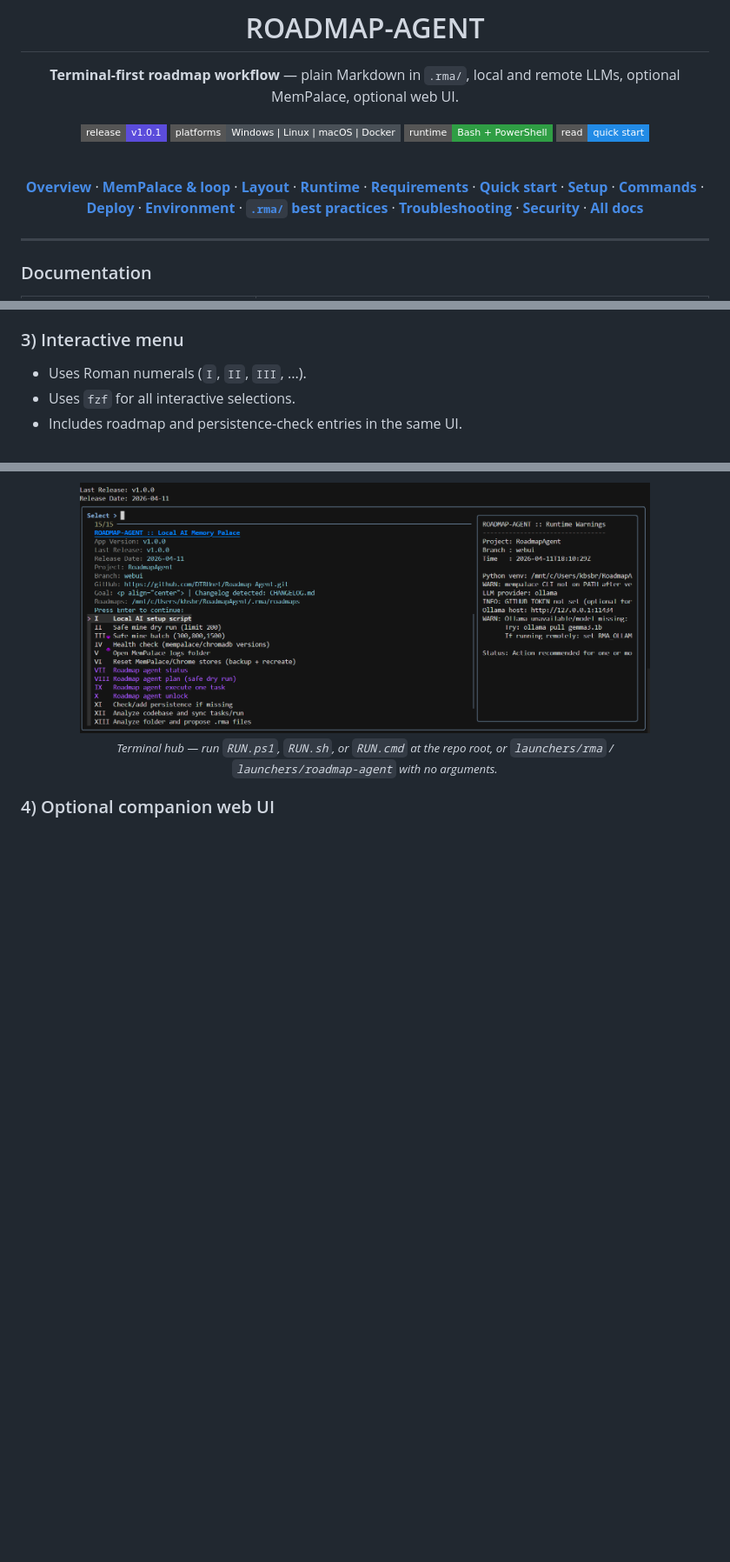
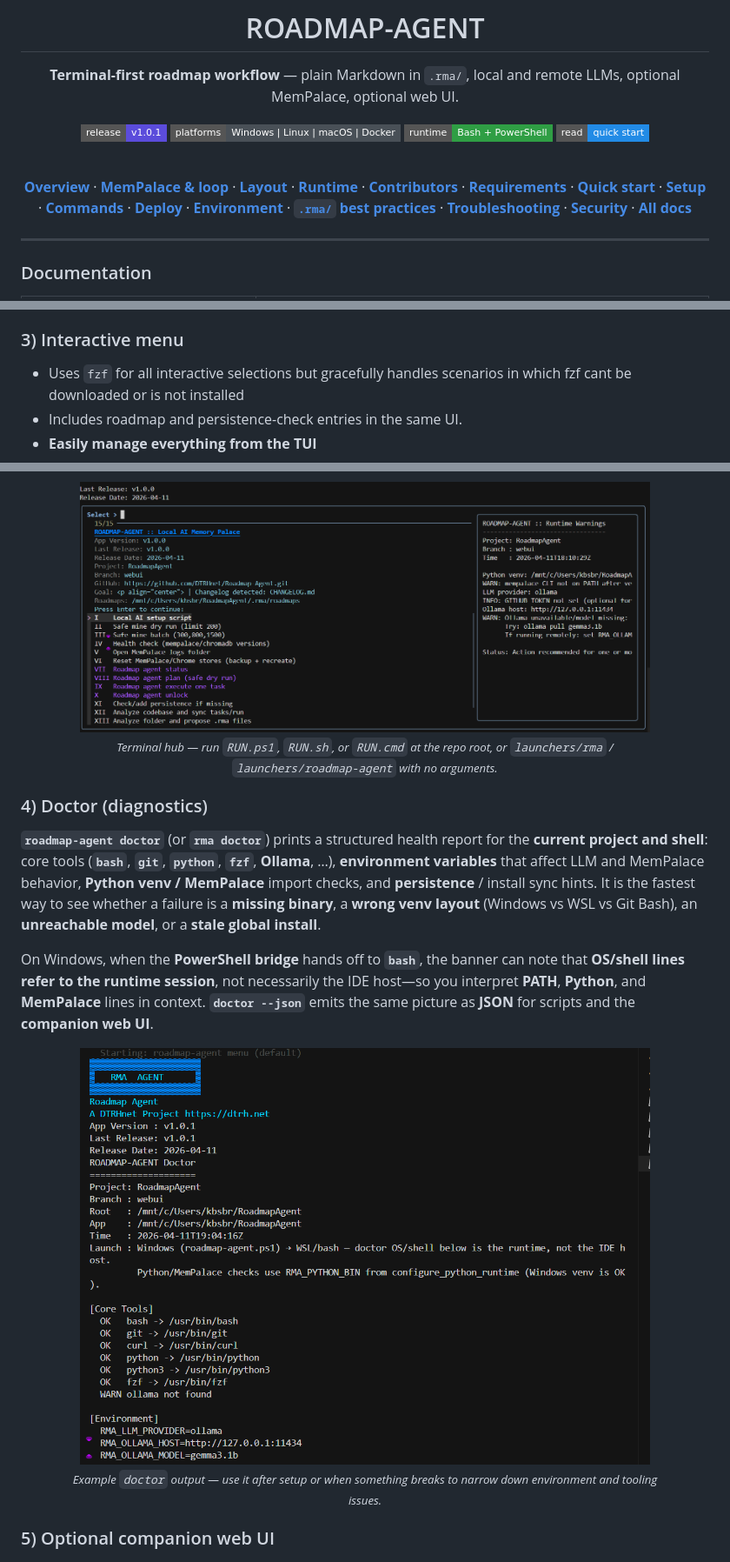
Before and after one commit to DTRHnet/Roadmap-Agent, a Markdown page: README.md, 3 parts joined by grey strips. Shown at 87% size. Drawn GitHub-style; pictures changed too: img/doctor.png (added); badges without logos; blank space fills up the shorter version.

Commit message:
v1.0.1 - README.md update

```diff
--- a/README.md
+++ b/README.md
@@ -13,7 +13,7 @@
 
 <br/>
 
-**[Overview](#what-it-does)** · **[MemPalace & loop](#mempalace-mining-and-the-roadmap-loop)** · **[Layout](#repository-layout)** · **[Runtime](#runtime-model)** · **[Requirements](#requirements)** · **[Quick start](#quick-start)** · **[Setup](#full-setup-workflow)** · **[Commands](#command-reference)** · **[Deploy](#deployment-guide)** · **[Environment](#environment-variables)** · **[`.rma/` best practices](#best-practices-for-the-rma-directory)** · **[Troubleshooting](#troubleshooting)** · **[Security](#security-and-operational-notes)** · **[All docs](#documentation-index)**
+**[Overview](#what-it-does)** · **[MemPalace & loop](#mempalace-mining-and-the-roadmap-loop)** · **[Layout](#repository-layout)** · **[Runtime](#runtime-model)** · **[Contributors](#for-contributors)** · **[Requirements](#requirements)** · **[Quick start](#quick-start)** · **[Setup](#full-setup-workflow)** · **[Commands](#command-reference)** · **[Deploy](#deployment-guide)** · **[Environment](#environment-variables)** · **[`.rma/` best practices](#best-practices-for-the-rma-directory)** · **[Troubleshooting](#troubleshooting)** · **[Security](#security-and-operational-notes)** · **[All docs](#documentation-index)**
 
 </div>
 
@@ -205,16 +205,27 @@ Generated files/directories include:
 
 ### 3) Interactive menu
 
-- Uses Roman numerals (`I`, `II`, `III`, ...).
-- Uses `fzf` for all interactive selections.
+- Uses `fzf` for all interactive selections but gracefully handles scenarios in which fzf cant be downloaded or is not installed
 - Includes roadmap and persistence-check entries in the same UI.
+- **Easily manage everything from the TUI**
 
 <figure align="center">
   <img src="img/tui.png" alt="ROADMAP-AGENT terminal hub menu" width="92%" style="max-width: 920px;" />
   <figcaption align="center"><sub><i>Terminal hub — run <code>RUN.ps1</code>, <code>RUN.sh</code>, or <code>RUN.cmd</code> at the repo root, or <code>launchers/rma</code> / <code>launchers/roadmap-agent</code> with no arguments.</i></sub></figcaption>
 </figure>
 
-### 4) Optional companion web UI
+### 4) Doctor (diagnostics)
+
+**`roadmap-agent doctor`** (or **`rma doctor`**) prints a structured health report for the **current project and shell**: core tools (**`bash`**, **`git`**, **`python`**, **`fzf`**, **Ollama**, …), **environment variables** that affect LLM and MemPalace behavior, **Python venv / MemPalace** import checks, and **persistence** / install sync hints. It is the fastest way to see whether a failure is a **missing binary**, a **wrong venv layout** (Windows vs WSL vs Git Bash), an **unreachable model**, or a **stale global install**.
+
+On Windows, when the **PowerShell bridge** hands off to **`bash`**, the banner can note that **OS/shell lines refer to the runtime session**, not necessarily the IDE host—so you interpret **PATH**, **Python**, and **MemPalace** lines in context. **`doctor --json`** emits the same picture as **JSON** for scripts and the **companion web UI**.
+
+<figure align="center">
+  <img src="img/doctor.png" alt="ROADMAP-AGENT doctor diagnostics output" width="92%" style="max-width: 920px;" />
+  <figcaption align="center"><sub><i>Example <code>doctor</code> output — use it after setup or when something breaks to narrow down environment and tooling issues.</i></sub></figcaption>
+</figure>
+
+### 5) Optional companion web UI
 
 <figure align="center">
   <img src="img/ui.png" alt="ROADMAP-AGENT local web UI" width="92%" style="max-width: 920px;" />
```
Also changed, not shown: other parts of README.md (+31 -2 lines).
